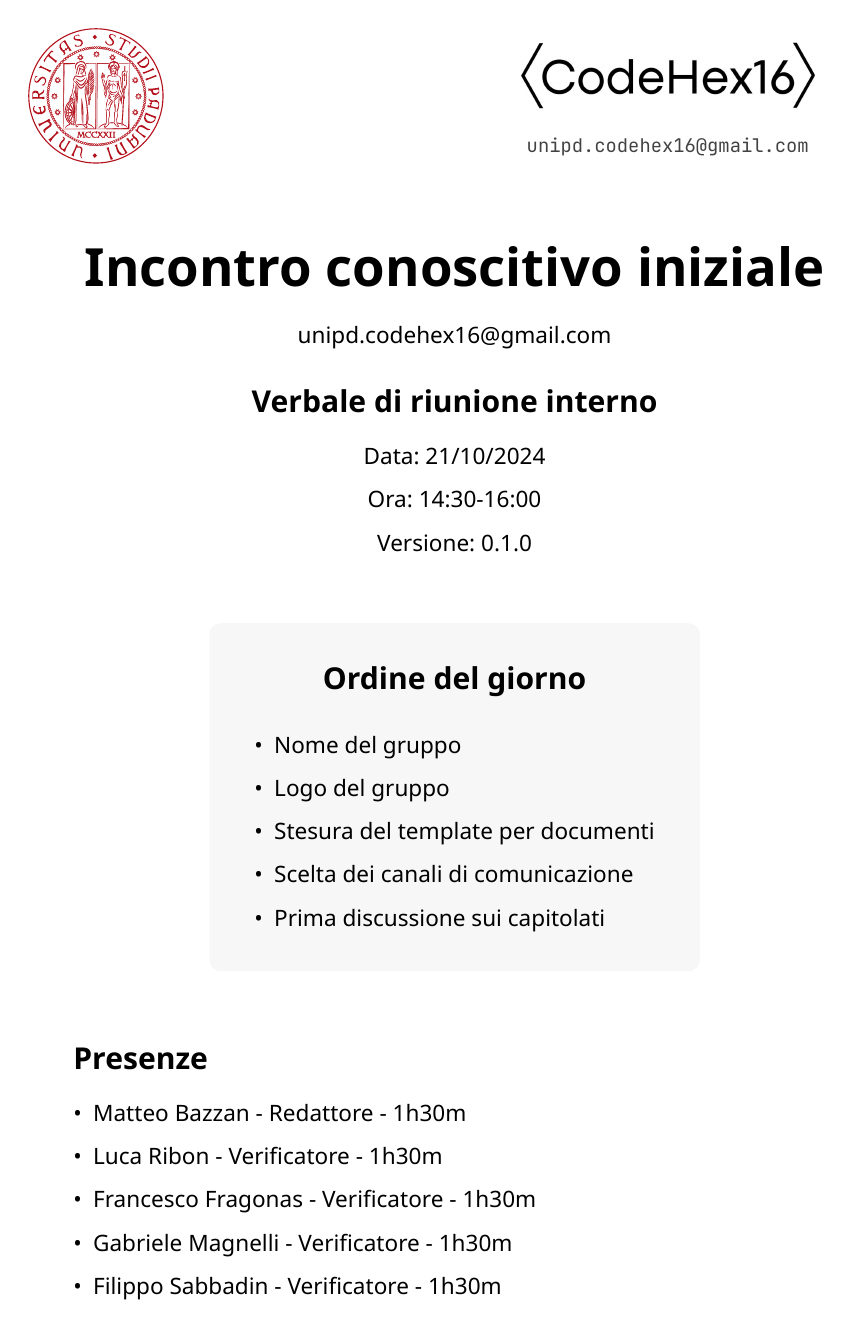
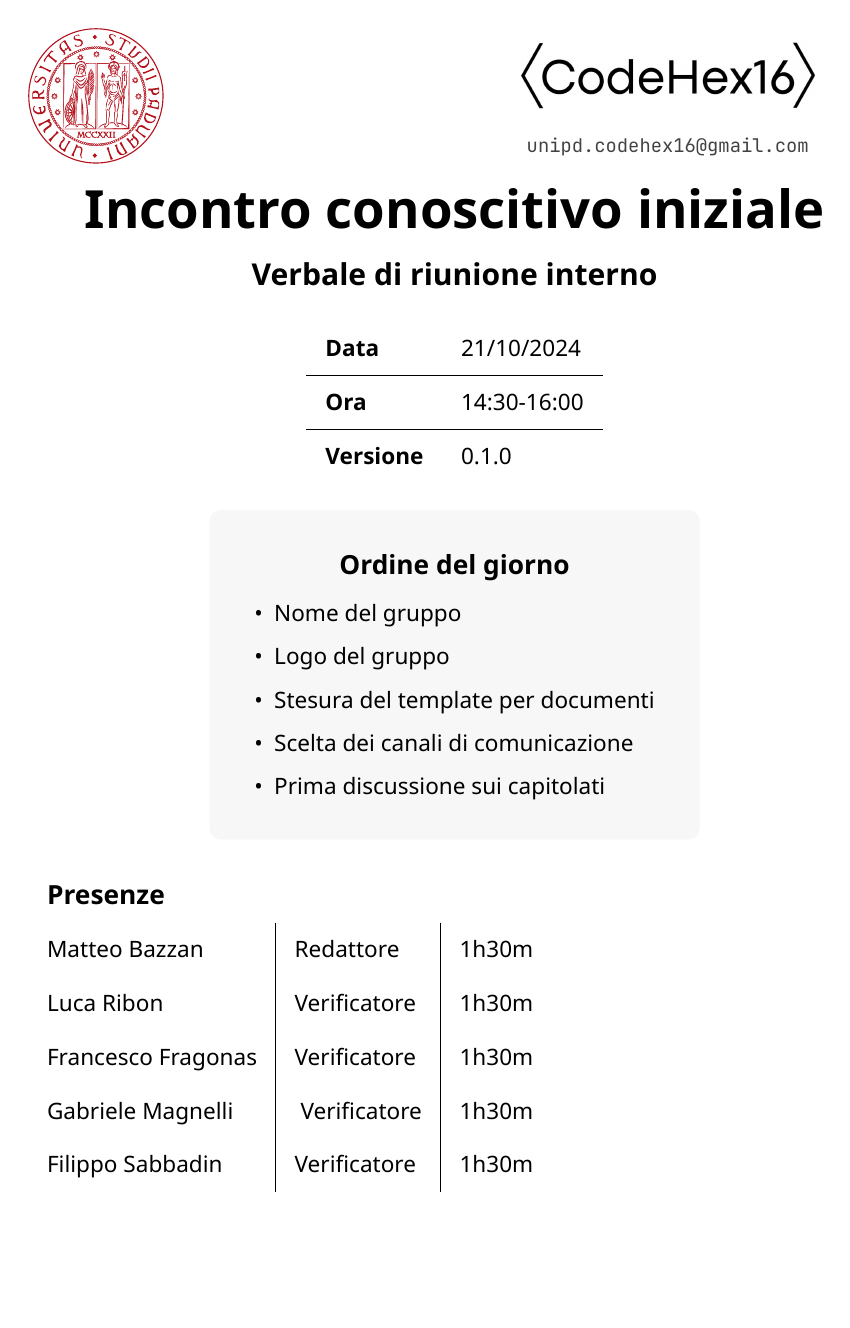
Before and after one commit to CodeHex16/documentazione, a Typst document (verbali/interni/source/2024-10-21_Incontro-Iniziale.typ, which reads template/verbale.typ): page 1 of 3 before the commit and page 1 of 4 after it. Compiled offline with Typst 0.15.

Commit message:
update documenti

```diff
--- a/template/template.typ
+++ b/template/verbale.typ
@@ -30,45 +30,41 @@
       #v(0em)
       #text(size: 10pt, fill: rgb("#424242"),
       link("mailto:unipd.codehex16@gmail.com"))
-
       ]
     )
     )
   )
 
 
-  v(1em)
   // Titolo
   set align(center)
-  text(28pt, weight: "black", fill: black)[#titolo]
+  par(
+    justify: false,
+    text(28pt, weight: "black", fill: black, hyphenate: false)[#titolo]
+  )
+  // Sottotitolo
+  text(16pt, weight: "bold", fill: black)[Verbale di riunione #tipo \ ]
 
-  // email
-  v(-1em)
-  set align(center)
-  text(12pt, fill: black)[#email]
-  // Sottotitolo
-  v(0.5em)
-  text(16pt, weight: "bold", fill: black)[Verbale di riunione #tipo \ ]
-  // Data
-  v(0em)
-  text(12pt, weight: "regular", fill: black)[Data: #data]
-  // Ora
-  v(0em)
-  text(12pt, weight: "regular", fill: black)[Ora: #ora]
-  // Versione
-  v(0em)
-  text(12pt, weight: "regular", fill: black)[Versione: #versione]
-  v(2em)
+  table(
+    columns: (auto,auto),
+    align: left,
+    inset: 10pt,
+    stroke: none,
+    [*Data*], [#data],
+    table.hline(stroke: 0.5pt),
+    [*Ora*], [#ora],
+    table.hline(stroke: 0.5pt),
+    [*Versione*], [#versione]
+  )
+
   block(
-    //stroke: stroke(paint: gray, thickness: 1pt, dash: "loosely-dashed"),
     fill: luma(247),
     radius: 0.5em,
     inset: 2em,
   // Ordine del giorno
     [
-
-      #text(16pt, weight: "bold", fill: black)[Ordine del giorno]
-      #v(0.5em)
+      #text(14pt, weight: "bold", fill: black)[Ordine del giorno]
+      #v(0em)
       #align(left)[
         #text(12pt, weight: "regular", fill: black, )[
           #list(tight: false,spacing: auto, .. ordine-del-giorno)
@@ -127,6 +125,10 @@
   set align(left)
   set heading(numbering: "1.")
   show heading.where(level: 1): set align(center)
+  show heading : it => [
+    #it
+    #v(1em)
+  ]
 
   counter(page).update(1)
   contenuto
--- a/verbali/interni/source/2024-10-21_Incontro-Iniziale.typ
+++ b/verbali/interni/source/2024-10-21_Incontro-Iniziale.typ
@@ -1,4 +1,4 @@
-#import "../../../template/template.typ": *
+#import "../../../template/verbale.typ": *
 
 #show : doc => verbale(
     titolo: "Incontro conoscitivo iniziale",
@@ -7,11 +7,11 @@
     ora: [14:30-16:00],
     tipo: "interno",
     presenze: (
-        "Matteo Bazzan - Redattore - 1h30m",
-        "Luca Ribon - Verificatore - 1h30m",
-        "Francesco Fragonas - Verificatore - 1h30m",
-        "Gabriele Magnelli - Verificatore - 1h30m",
-        "Filippo Sabbadin - Verificatore - 1h30m",
+        "Matteo Bazzan","Redattore","1h30m",
+        "Luca Ribon","Verificatore" ,"1h30m",
+        "Francesco Fragonas","Verificatore","1h30m",
+        "Gabriele Magnelli"," Verificatore","1h30m",
+        "Filippo Sabbadin","Verificatore","1h30m",
     ),
     doc,
 )
@@ -33,15 +33,15 @@ Abbiamo scelto i seguenti loghi
     image("../../../template/images/logo.jpg", width: 3em),
     caption : [ Versione compatta del logo]
 )
-= Stesura del template per i documenti
+== Stesura del template per i documenti
 È stato scelto il linguaggio Typst per la stesura dei documenti, per la semplicità d'uso e la versatilità.
-= Scelta dei canali di comunicazione
+== Scelta dei canali di comunicazione
 Abbiamo concordato l'uso di:
 - *Telegram*:  per comunicazioni testuali non ufficiali all'interno del gruppo
 - *Discord*: per le riunioni a distanza di gruppo
 - *GitHub*: per la gestione di documenti, asset e il versionamento dei vari file
 
-= Prima discussione sui capitolati
+== Prima discussione sui capitolati
 Dopo una prima analisi dei capitolati proposti, il gruppo, tramite un sondaggio nel gruppo Telegram, ha definito le seguenti preferenze:
 1. C2 - _Vimar GENIALE_ - Vimar
 2. C6 - _Sistema di gestione di un magazzino distribuito_ - M31
```
Also changed, not shown: verbali/interni/source/2024-10-22_Discussione-Capitolati.typ (+9 -8 lines), template/documenti.typ (added), template/template.pdf (deleted), verbali/interni/2024-10-21_Incontro-Iniziale.pdf (added), verbali/interni/2024-10-22_Discussione-Capitolati.pdf (added), verbali/interni/source/2024-10-21_Incontro-Iniziale.pdf (deleted), verbali/interni/source/2024-10-22_Discussione-Capitolati.pdf (deleted), template/verbale.typ (24 more changed lines).
